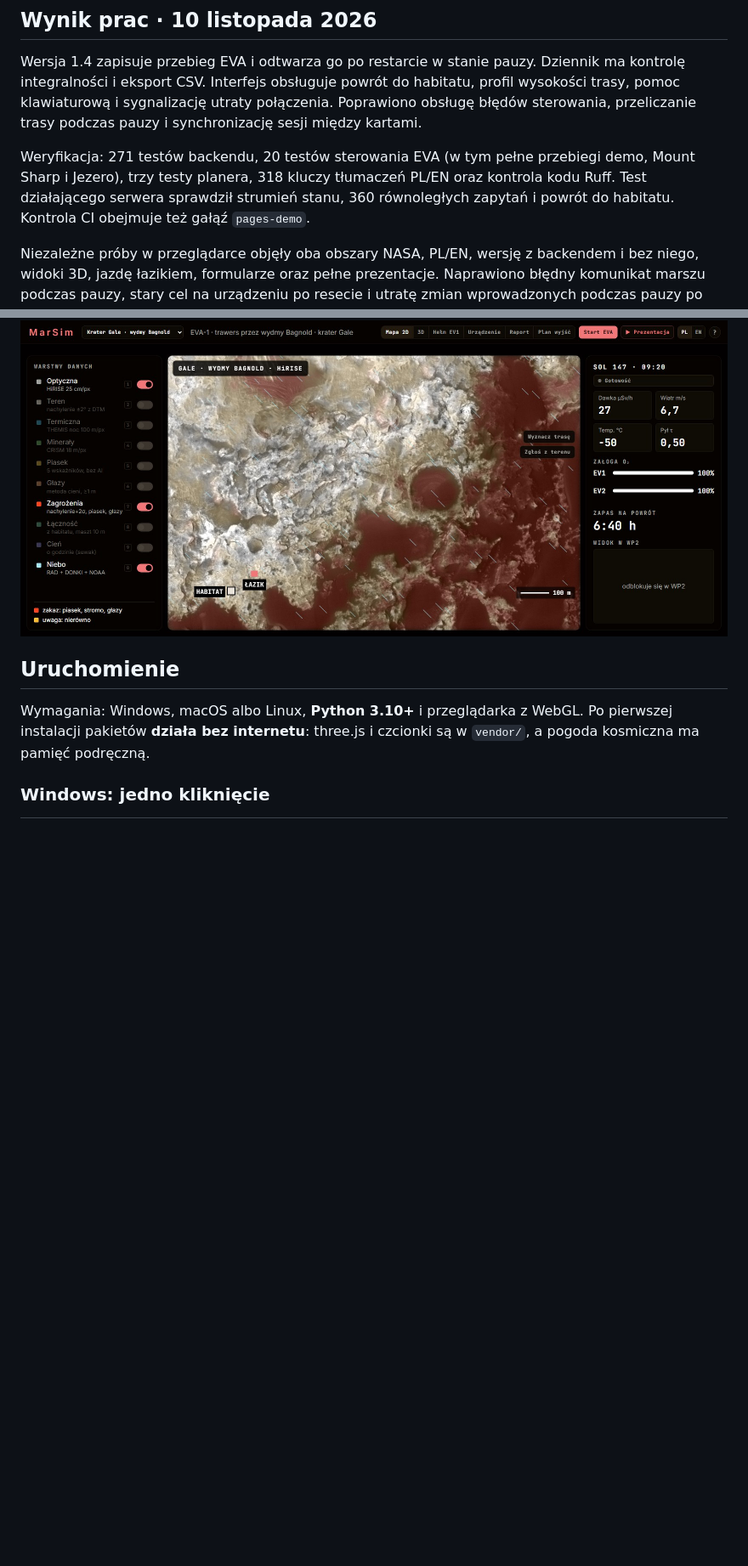
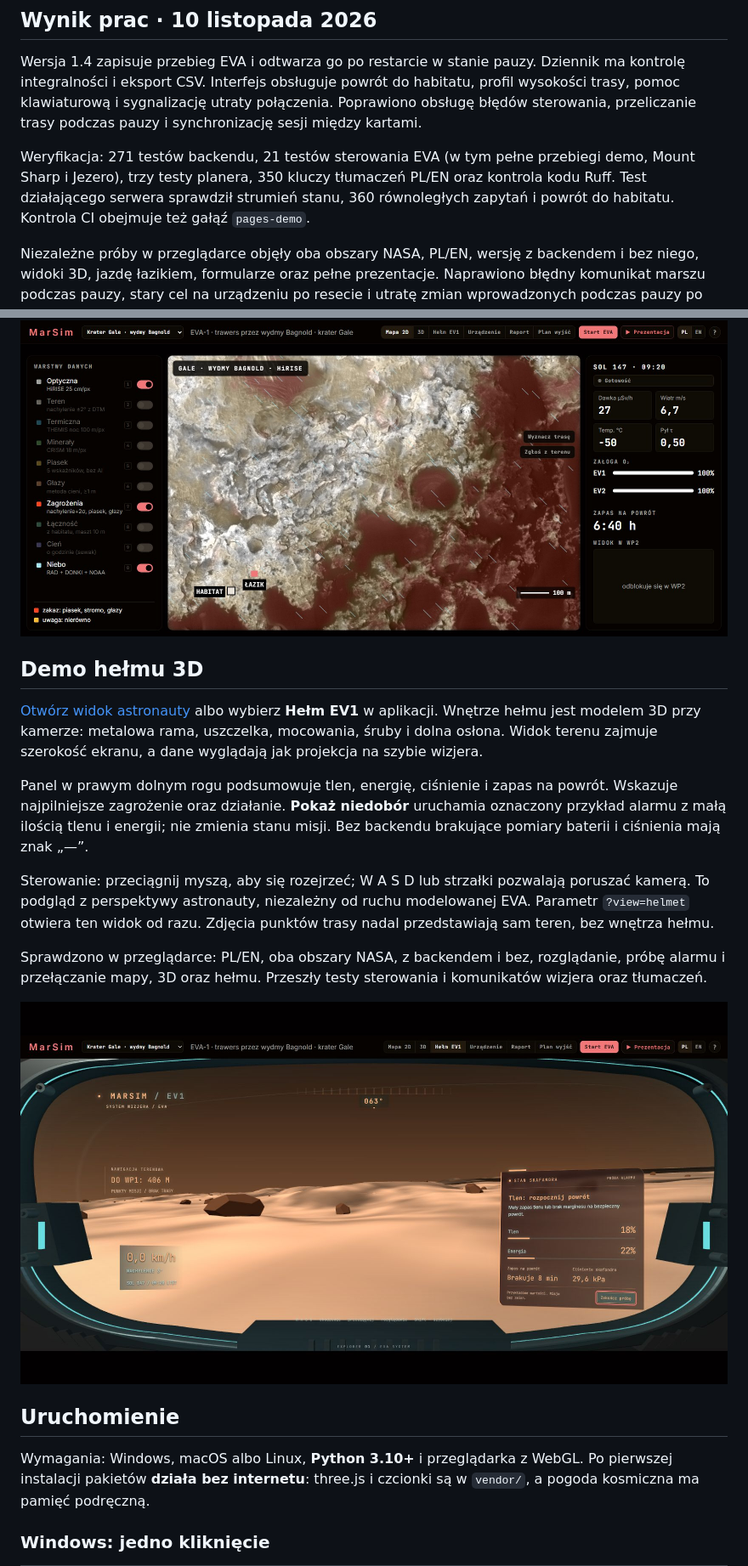
Before and after one commit to Aqayooooo/MarSim, a Markdown page: README.md, 2 parts joined by grey strips. Shown at 85% size. GitHub-like rendering; pictures changed too: docs/img/helm-3d-demo.jpg (added); blank space fills up the shorter version.

Commit message:
Dodaj przestrzenny hełm astronauty i panel stanu na wizjerze

```diff
--- a/README.md
+++ b/README.md
@@ -15,11 +15,23 @@ MarSim pokazuje teren z prawdziwych danych NASA i wyznacza bezpieczną trasę pi
 
 Wersja 1.4 zapisuje przebieg EVA i odtwarza go po restarcie w stanie pauzy. Dziennik ma kontrolę integralności i eksport CSV. Interfejs obsługuje powrót do habitatu, profil wysokości trasy, pomoc klawiaturową i sygnalizację utraty połączenia. Poprawiono obsługę błędów sterowania, przeliczanie trasy podczas pauzy i synchronizację sesji między kartami.
 
-Weryfikacja: 271 testów backendu, 20 testów sterowania EVA (w tym pełne przebiegi demo, Mount Sharp i Jezero), trzy testy planera, 318 kluczy tłumaczeń PL/EN oraz kontrola kodu Ruff. Test działającego serwera sprawdził strumień stanu, 360 równoległych zapytań i powrót do habitatu. Kontrola CI obejmuje też gałąź `pages-demo`.
+Weryfikacja: 271 testów backendu, 21 testów sterowania EVA (w tym pełne przebiegi demo, Mount Sharp i Jezero), trzy testy planera, 350 kluczy tłumaczeń PL/EN oraz kontrola kodu Ruff. Test działającego serwera sprawdził strumień stanu, 360 równoległych zapytań i powrót do habitatu. Kontrola CI obejmuje też gałąź `pages-demo`.
 
 Niezależne próby w przeglądarce objęły oba obszary NASA, PL/EN, wersję z backendem i bez niego, widoki 3D, jazdę łazikiem, formularze oraz pełne prezentacje. Naprawiono błędny komunikat marszu podczas pauzy, stary cel na urządzeniu po resecie i utratę zmian wprowadzonych podczas pauzy po restarcie serwera. [Zakres i wynik prób](docs/WERYFIKACJA-UI.md). Docker pozostaje niesprawdzony; nie jest zainstalowany na tym komputerze.
 
 ![Mapa MarSim z warstwą zagrożeń](docs/img/mapa.jpg)
+
+## Demo hełmu 3D
+
+[Otwórz widok astronauty](https://aqayooooo.github.io/MarSim/?view=helmet&lang=pl) albo wybierz **Hełm EV1** w aplikacji. Wnętrze hełmu jest modelem 3D przy kamerze: metalowa rama, uszczelka, mocowania, śruby i dolna osłona. Widok terenu zajmuje szerokość ekranu, a dane wyglądają jak projekcja na szybie wizjera.
+
+Panel w prawym dolnym rogu podsumowuje tlen, energię, ciśnienie i zapas na powrót. Wskazuje najpilniejsze zagrożenie oraz działanie. **Pokaż niedobór** uruchamia oznaczony przykład alarmu z małą ilością tlenu i energii; nie zmienia stanu misji. Bez backendu brakujące pomiary baterii i ciśnienia mają znak „—”.
+
+Sterowanie: przeciągnij myszą, aby się rozejrzeć; W A S D lub strzałki pozwalają poruszać kamerą. To podgląd z perspektywy astronauty, niezależny od ruchu modelowanej EVA. Parametr `?view=helmet` otwiera ten widok od razu. Zdjęcia punktów trasy nadal przedstawiają sam teren, bez wnętrza hełmu.
+
+Sprawdzono w przeglądarce: PL/EN, oba obszary NASA, z backendem i bez, rozglądanie, próbę alarmu i przełączanie mapy, 3D oraz hełmu. Przeszły testy sterowania i komunikatów wizjera oraz tłumaczeń.
+
+![Hełm astronauty: przykład alarmu](docs/img/helm-3d-demo.jpg)
 
 ## Uruchomienie
 
```
Also changed, not shown: 10 other files.
